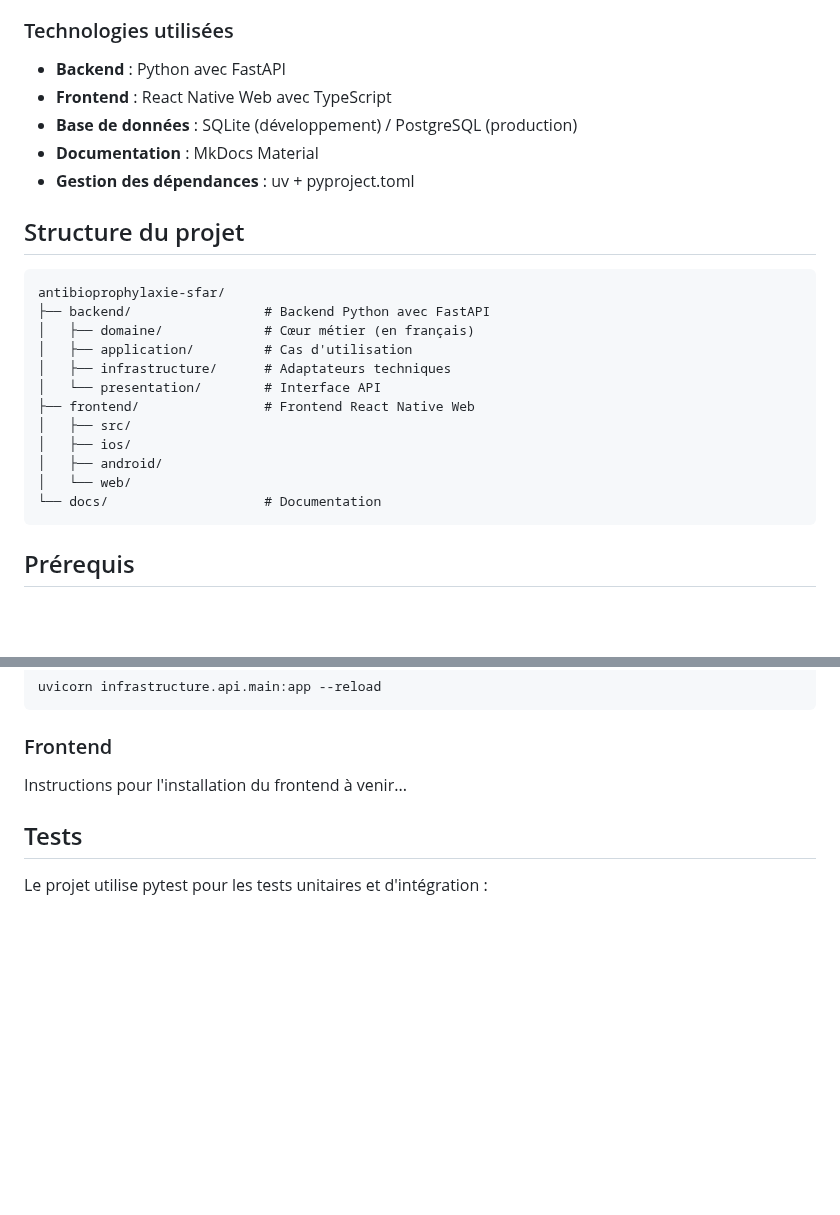
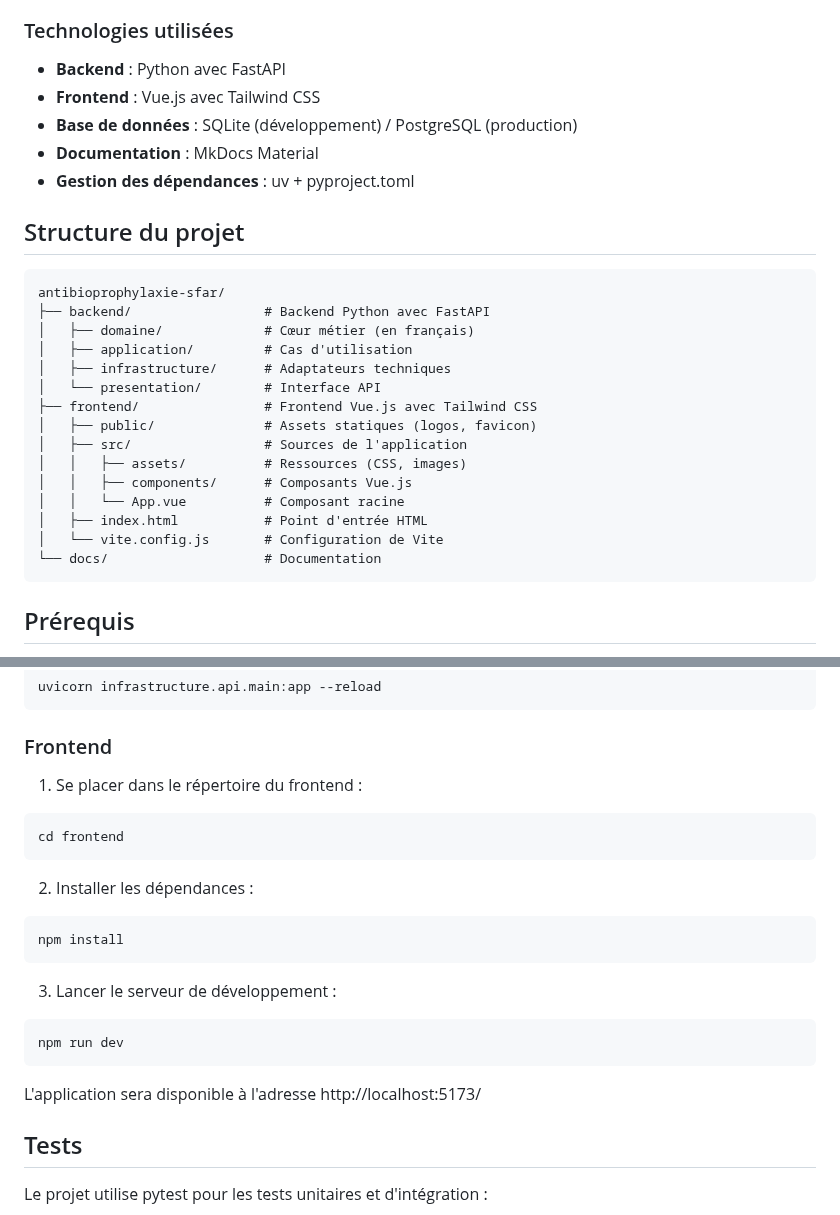
Before and after one commit to tomboulier/recos-antibioprophylaxie-SFAR, a Markdown page: README.md, 2 parts joined by grey strips. Rendered like a GitHub page; blank space fills up the shorter version.

Commit message:
docs(readme): mise à jour des instructions pour le frontend
- Correction des technologies utilisées (Vue.js au lieu de React Native)
- Mise à jour de la structure de projet avec l'arborescence correcte
- Ajout des instructions détaillées pour installer et lancer le frontend
- Correction de la documentation technique

Cette mise à jour assure que les utilisateurs peuvent facilement installer
et exécuter l'application Vue.js avec les commandes appropriées.

````diff
--- a/README.md
+++ b/README.md
@@ -18,7 +18,7 @@ Le projet suit les principes de la Clean Architecture (Architecture Hexagonale)
 ### Technologies utilisées
 
 - **Backend** : Python avec FastAPI
-- **Frontend** : React Native Web avec TypeScript
+- **Frontend** : Vue.js avec Tailwind CSS
 - **Base de données** : SQLite (développement) / PostgreSQL (production)
 - **Documentation** : MkDocs Material
 - **Gestion des dépendances** : uv + pyproject.toml
@@ -32,11 +32,14 @@ antibioprophylaxie-sfar/
 │   ├── application/         # Cas d'utilisation
 │   ├── infrastructure/      # Adaptateurs techniques
 │   └── presentation/        # Interface API
-├── frontend/                # Frontend React Native Web
-│   ├── src/
-│   ├── ios/
-│   ├── android/
-│   └── web/
+├── frontend/                # Frontend Vue.js avec Tailwind CSS
+│   ├── public/              # Assets statiques (logos, favicon)
+│   ├── src/                 # Sources de l'application
+│   │   ├── assets/          # Ressources (CSS, images)
+│   │   ├── components/      # Composants Vue.js
+│   │   └── App.vue          # Composant racine
+│   ├── index.html           # Point d'entrée HTML
+│   └── vite.config.js       # Configuration de Vite
 └── docs/                    # Documentation
 ```
 
@@ -87,7 +90,25 @@ uvicorn infrastructure.api.main:app --reload
 
 ### Frontend
 
-Instructions pour l'installation du frontend à venir...
+1. Se placer dans le répertoire du frontend :
+
+```bash
+cd frontend
+```
+
+2. Installer les dépendances :
+
+```bash
+npm install
+```
+
+3. Lancer le serveur de développement :
+
+```bash
+npm run dev
+```
+
+L'application sera disponible à l'adresse http://localhost:5173/
 
 ## Tests
 
````
